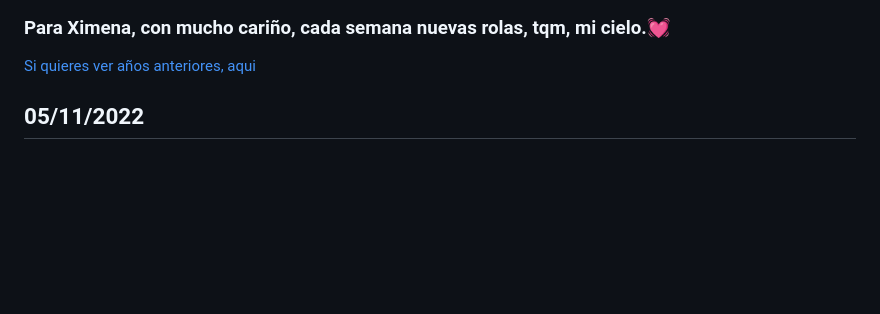
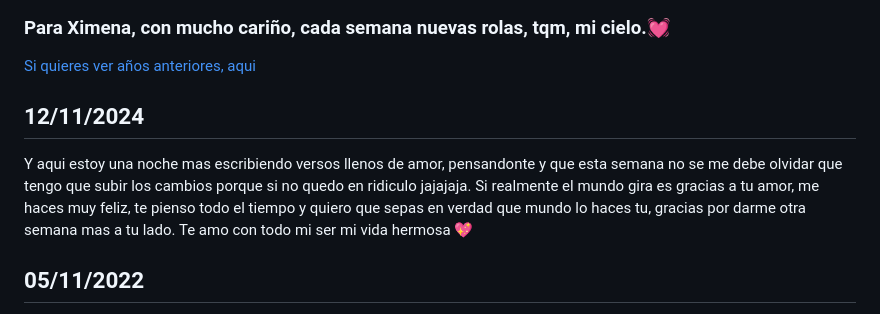
Before and after one commit to FernandoSerio/fernandoserio.github.io, a Markdown page: pages/index.md, the part around the change. Rendered like a GitHub page; blank space fills up the shorter version.

Commit message:
Semana 1211

```diff
--- a/pages/index.md
+++ b/pages/index.md
@@ -5,6 +5,9 @@
 ### Para Ximena, con mucho cariño, cada semana nuevas rolas, tqm, mi cielo.💓
 
 [Si quieres ver años anteriores, aqui](#fin)
+
+## 12/11/2024
+Y aqui estoy una noche mas escribiendo versos llenos de amor, pensandonte y que esta semana no se me debe olvidar que tengo que subir los cambios porque si no quedo en ridiculo jajajaja. Si realmente el mundo gira es gracias a tu amor, me haces muy feliz, te pienso todo el tiempo y quiero que sepas en verdad que mundo lo haces tu, gracias por darme otra semana mas a tu lado. Te amo con todo mi ser mi vida hermosa 💖
 
 ## 05/11/2022
 Mi vidita y ya llegamos a nuestro segundo noviembre consecutivo estando juntos, esta semana es semana de eurojazz, y martes, primer martes de noviembre con nueva musica, te amo, y sabias que a partir de aqui solo quedan 49 dias para que se navidad, esta vez no me lo dijo chatgpt jajajaja te amo mi amor, eres mi mundo entero. 💕
```
